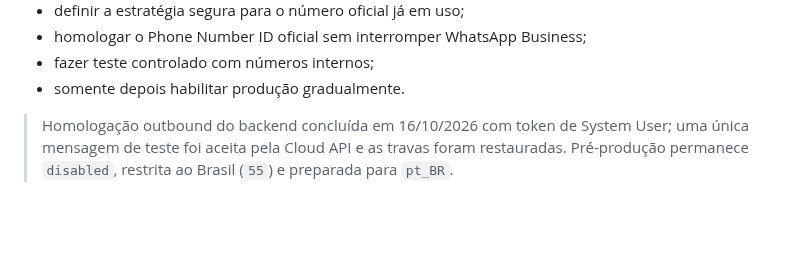
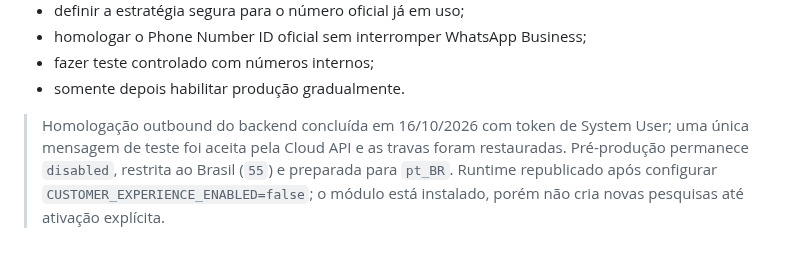
Before and after one commit to edisonpassos-netizen/crm-instituto-pamela-pastore, a Markdown page: README.md, the part around the change. GitHub-like rendering; blank space fills up the shorter version.

Commit message:
Republish runtime with customer experience gate disabled

```diff
--- a/README.md
+++ b/README.md
@@ -105,3 +105,4 @@ A CI também cria PostgreSQL efêmero e valida migrations, RLS, satisfação, re
 
 > Homologação outbound do backend concluída em 16/10/2026 com token de System User; uma única mensagem de teste foi aceita pela Cloud API e as travas foram restauradas.
 > Pré-produção permanece `disabled`, restrita ao Brasil (`55`) e preparada para `pt_BR`.
+> Runtime republicado após configurar `CUSTOMER_EXPERIENCE_ENABLED=false`; o módulo está instalado, porém não cria novas pesquisas até ativação explícita.
```
